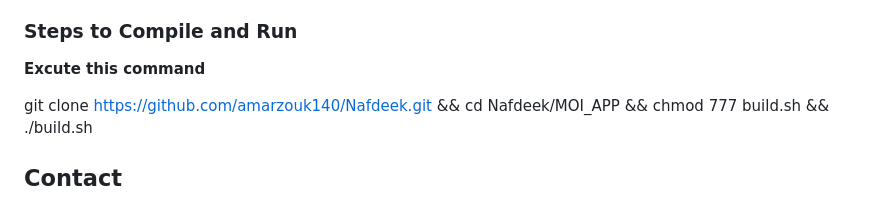
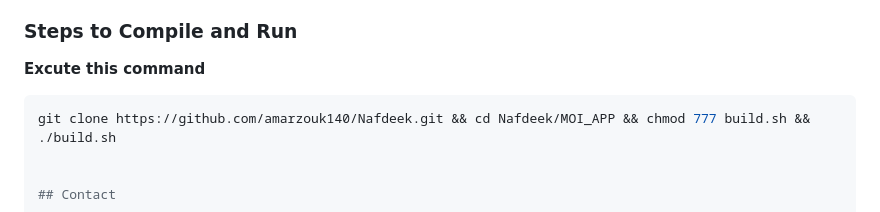
Before and after one commit to amarzouk140/Nafdeek, a Markdown page: README.md, the part around the change. Drawn GitHub-style.

````diff
--- a/README.md
+++ b/README.md
@@ -62,6 +62,7 @@ To get started with Nafdeek:
 
  **Excute this command**
 
+   ```sh
    git clone https://github.com/amarzouk140/Nafdeek.git && cd Nafdeek/MOI_APP && chmod 777 build.sh && ./build.sh
 
 
````
